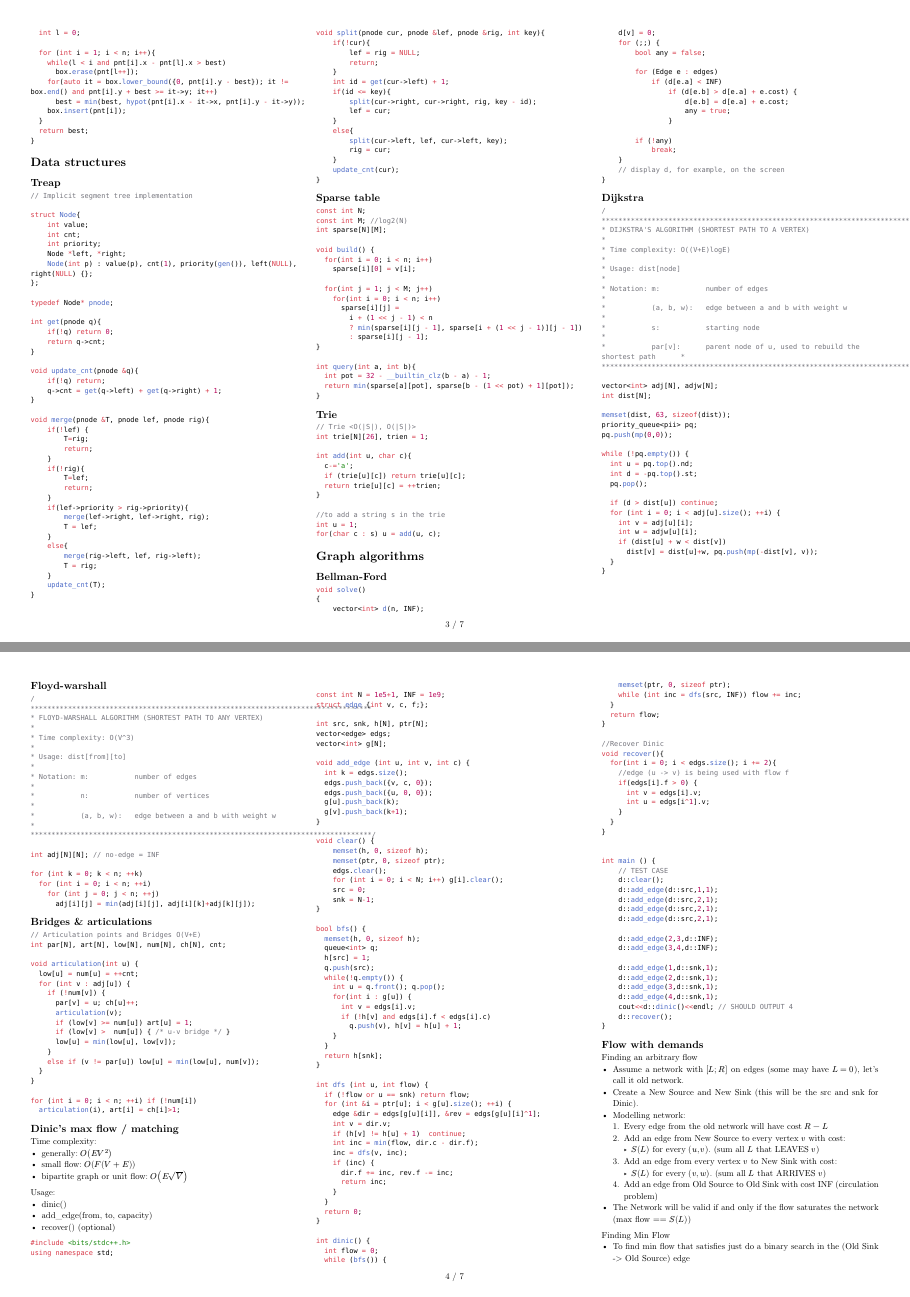
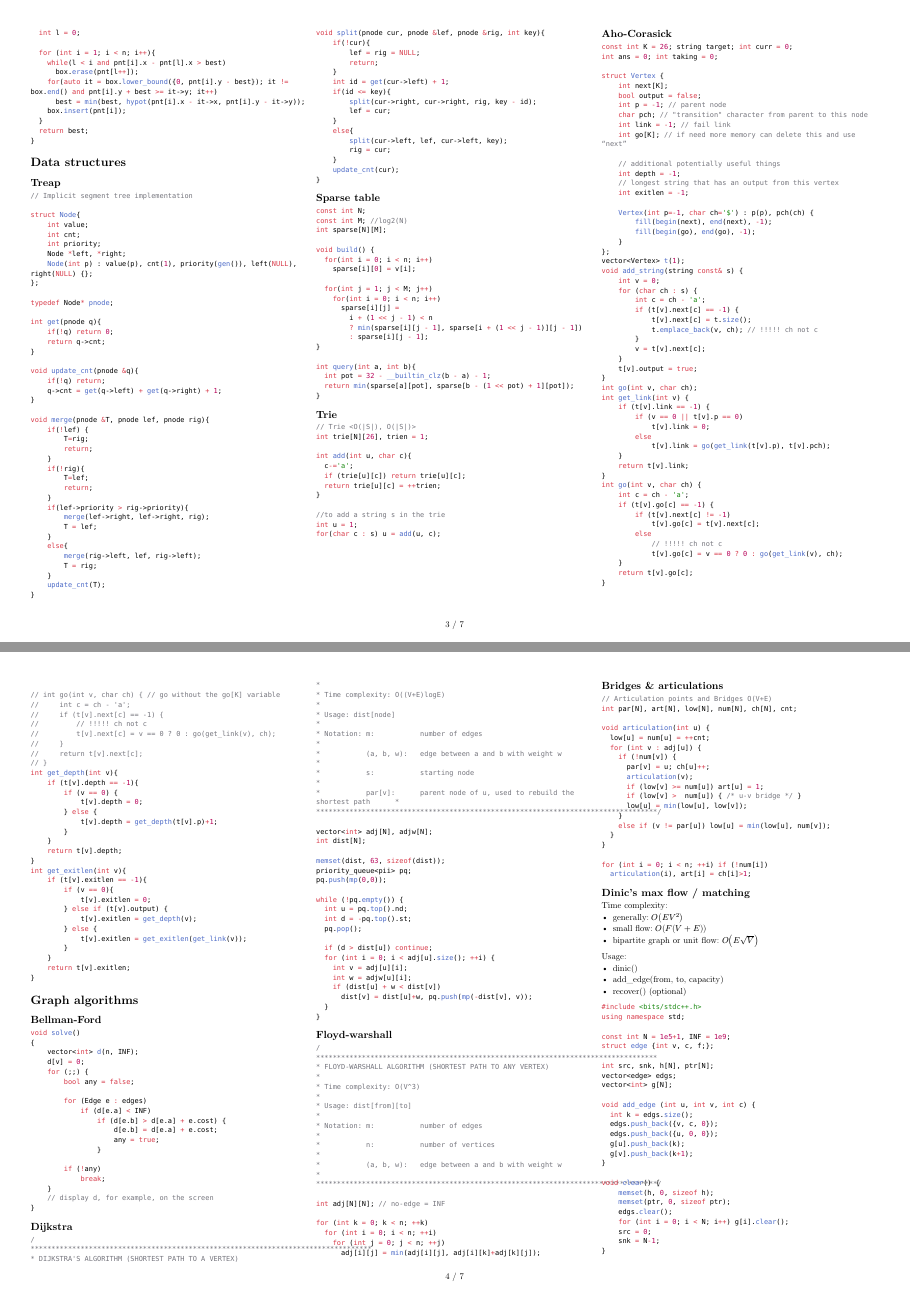
Before and after one commit to KrisjanisP/lu-icpc-notebook, a Typst document (notebook.typ): pages 3 and 4 of 7, joined at a grey line. Compiled offline with Typst 0.15.

Commit message:
cau krishjani

````diff
--- a/notebook.typ
+++ b/notebook.typ
@@ -417,6 +417,105 @@ int add(int u, char c){
 int u = 1;
 for(char c : s) u = add(u, c);
 ```
+
+#block( breakable: false,[
+== Aho-Corasick
+
+```cpp
+const int K = 26; string target; int curr = 0;
+int ans = 0; int taking = 0;
+
+struct Vertex {
+    int next[K];
+    bool output = false;
+    int p = -1; // parent node
+    char pch; // "transition" character from parent to this node
+    int link = -1; // fail link
+    int go[K]; // if need more memory can delete this and use “next”
+
+    // additional potentially useful things
+    int depth = -1;
+    // longest string that has an output from this vertex
+    int exitlen = -1;
+
+    Vertex(int p=-1, char ch='$') : p(p), pch(ch) {
+        fill(begin(next), end(next), -1);
+        fill(begin(go), end(go), -1);
+    }
+};
+vector<Vertex> t(1);
+void add_string(string const& s) {
+    int v = 0;
+    for (char ch : s) {
+        int c = ch - 'a';
+        if (t[v].next[c] == -1) {
+            t[v].next[c] = t.size();
+            t.emplace_back(v, ch); // !!!!! ch not c
+        }
+        v = t[v].next[c];
+    }
+    t[v].output = true;
+}
+int go(int v, char ch);
+int get_link(int v) {
+    if (t[v].link == -1) {
+        if (v == 0 || t[v].p == 0)
+            t[v].link = 0;
+        else
+            t[v].link = go(get_link(t[v].p), t[v].pch);
+    }
+    return t[v].link;
+}
+int go(int v, char ch) {
+    int c = ch - 'a';
+    if (t[v].go[c] == -1) {
+        if (t[v].next[c] != -1)
+            t[v].go[c] = t[v].next[c];
+        else
+            // !!!!! ch not c
+            t[v].go[c] = v == 0 ? 0 : go(get_link(v), ch);
+    }
+    return t[v].go[c];
+}
+```
+])
+
+#block( breakable: false,[
+```cpp
+
+// int go(int v, char ch) { // go without the go[K] variable
+//     int c = ch - 'a';
+//     if (t[v].next[c] == -1) {
+//         // !!!!! ch not c
+//         t[v].next[c] = v == 0 ? 0 : go(get_link(v), ch);
+//     }
+//     return t[v].next[c];
+// }
+int get_depth(int v){
+    if (t[v].depth == -1){
+        if (v == 0) {
+            t[v].depth = 0;
+        } else {
+            t[v].depth = get_depth(t[v].p)+1;
+        }
+    }
+    return t[v].depth;
+}
+int get_exitlen(int v){
+    if (t[v].exitlen == -1){
+        if (v == 0){
+            t[v].exitlen = 0;
+        } else if (t[v].output) {
+            t[v].exitlen = get_depth(v);
+        } else {
+            t[v].exitlen = get_exitlen(get_link(v));
+        }
+    }
+    return t[v].exitlen;
+}
+
+```
+])
 
 = Graph algorithms
 == Bellman-Ford
````
Also changed, not shown: notebook.pdf.
